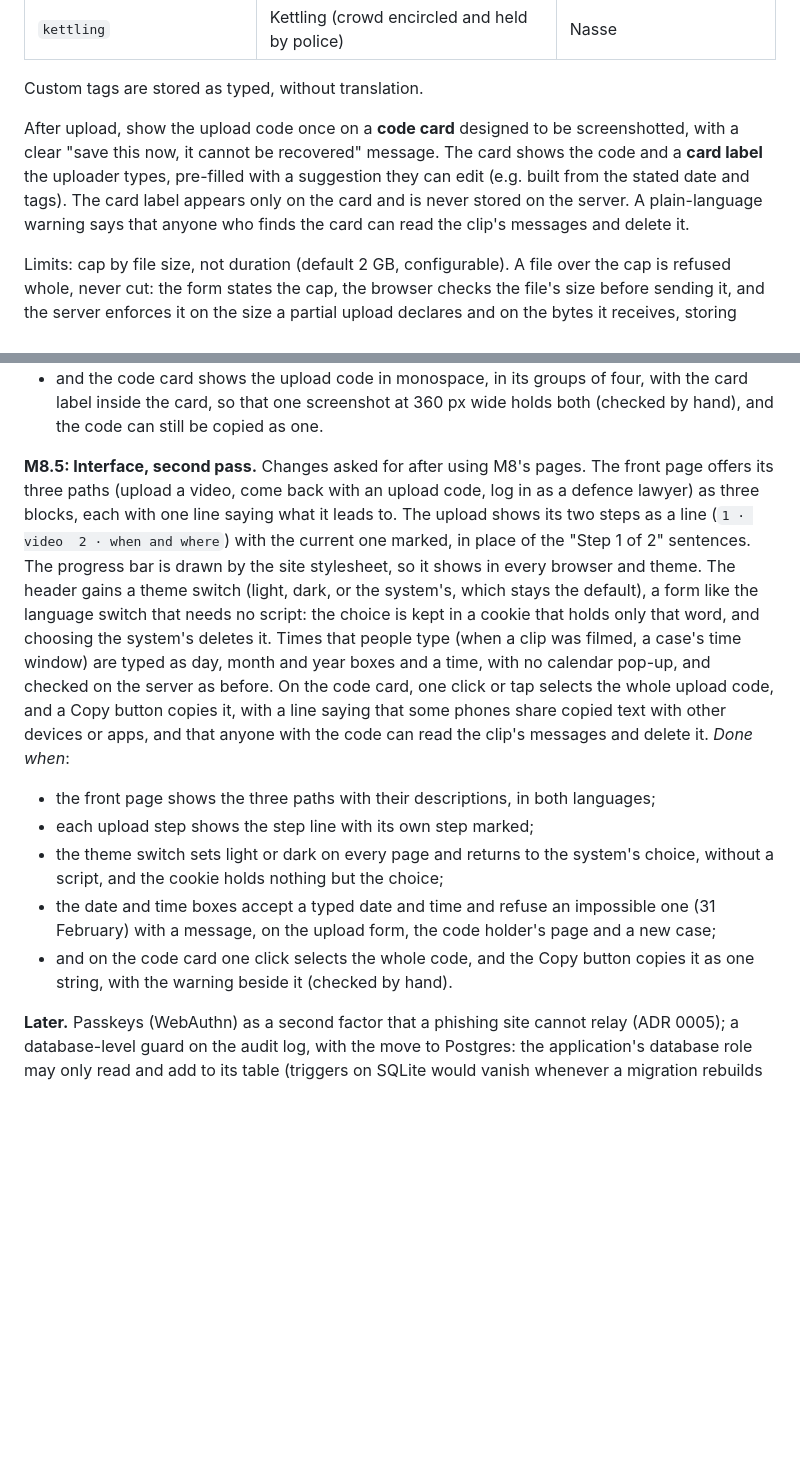
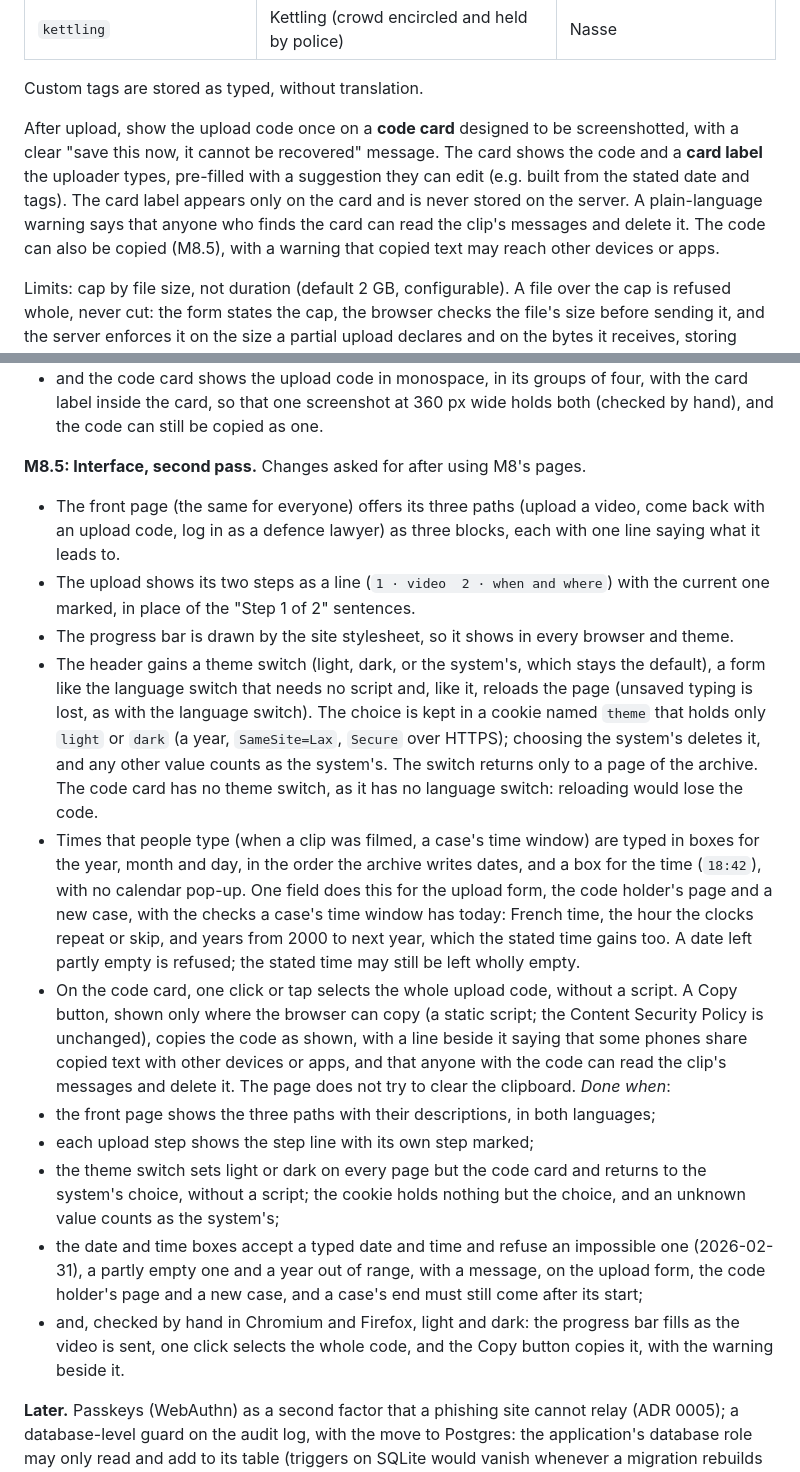
Before and after one commit to WenfangZh/footage-archive, a Markdown page: SPEC.md, 2 parts joined by grey strips. Drawn GitHub-style; blank space fills up the shorter version.

Commit message:
Spell out M8.5's date checks, theme cookie and copy button
Co-Authored-By: Claude Opus 5.5 <noreply@anthropic.com>
Claude-Session: https://claude.ai/code/session_01KgWrMapmWNoLSKxdEGzZT5

```diff
--- a/SPEC.md
+++ b/SPEC.md
@@ -119,7 +119,7 @@ Tags are stored as stable, language-neutral keys and shown by their **tag name**
 
 Custom tags are stored as typed, without translation.
 
-After upload, show the upload code once on a **code card** designed to be screenshotted, with a clear "save this now, it cannot be recovered" message. The card shows the code and a **card label** the uploader types, pre-filled with a suggestion they can edit (e.g. built from the stated date and tags). The card label appears only on the card and is never stored on the server. A plain-language warning says that anyone who finds the card can read the clip's messages and delete it.
+After upload, show the upload code once on a **code card** designed to be screenshotted, with a clear "save this now, it cannot be recovered" message. The card shows the code and a **card label** the uploader types, pre-filled with a suggestion they can edit (e.g. built from the stated date and tags). The card label appears only on the card and is never stored on the server. A plain-language warning says that anyone who finds the card can read the clip's messages and delete it. The code can also be copied (M8.5), with a warning that copied text may reach other devices or apps.
 
 Limits: cap by file size, not duration (default 2 GB, configurable). A file over the cap is refused whole, never cut: the form states the cap, the browser checks the file's size before sending it, and the server enforces it on the size a partial upload declares and on the bytes it receives, storing nothing beyond the cap. Rate-limit uploads; IPs may be used transiently for this (in cache, short TTL) but are never written to the database or logs. Limits are per connection and generous, since many phones at a protest can share one IP address (defaults: 20 uploads and 20 wrong codes per hour).
 
@@ -269,13 +269,19 @@ Each milestone: plan first, then small steps, with tests green before moving on.
 - dates and times read as above, in both languages: the templates use only the archive's date formats, which a test checks;
 - and the code card shows the upload code in monospace, in its groups of four, with the card label inside the card, so that one screenshot at 360 px wide holds both (checked by hand), and the code can still be copied as one.
 
-**M8.5: Interface, second pass.** Changes asked for after using M8's pages. The front page offers its three paths (upload a video, come back with an upload code, log in as a defence lawyer) as three blocks, each with one line saying what it leads to. The upload shows its two steps as a line (`1 · video  2 · when and where`) with the current one marked, in place of the "Step 1 of 2" sentences. The progress bar is drawn by the site stylesheet, so it shows in every browser and theme. The header gains a theme switch (light, dark, or the system's, which stays the default), a form like the language switch that needs no script: the choice is kept in a cookie that holds only that word, and choosing the system's deletes it. Times that people type (when a clip was filmed, a case's time window) are typed as day, month and year boxes and a time, with no calendar pop-up, and checked on the server as before. On the code card, one click or tap selects the whole upload code, and a Copy button copies it, with a line saying that some phones share copied text with other devices or apps, and that anyone with the code can read the clip's messages and delete it.
+**M8.5: Interface, second pass.** Changes asked for after using M8's pages.
+- The front page (the same for everyone) offers its three paths (upload a video, come back with an upload code, log in as a defence lawyer) as three blocks, each with one line saying what it leads to.
+- The upload shows its two steps as a line (`1 · video  2 · when and where`) with the current one marked, in place of the "Step 1 of 2" sentences.
+- The progress bar is drawn by the site stylesheet, so it shows in every browser and theme.
+- The header gains a theme switch (light, dark, or the system's, which stays the default), a form like the language switch that needs no script and, like it, reloads the page (unsaved typing is lost, as with the language switch). The choice is kept in a cookie named `theme` that holds only `light` or `dark` (a year, `SameSite=Lax`, `Secure` over HTTPS); choosing the system's deletes it, and any other value counts as the system's. The switch returns only to a page of the archive. The code card has no theme switch, as it has no language switch: reloading would lose the code.
+- Times that people type (when a clip was filmed, a case's time window) are typed in boxes for the year, month and day, in the order the archive writes dates, and a box for the time (`18:42`), with no calendar pop-up. One field does this for the upload form, the code holder's page and a new case, with the checks a case's time window has today: French time, the hour the clocks repeat or skip, and years from 2000 to next year, which the stated time gains too. A date left partly empty is refused; the stated time may still be left wholly empty.
+- On the code card, one click or tap selects the whole upload code, without a script. A Copy button, shown only where the browser can copy (a static script; the Content Security Policy is unchanged), copies the code as shown, with a line beside it saying that some phones share copied text with other devices or apps, and that anyone with the code can read the clip's messages and delete it. The page does not try to clear the clipboard.
 *Done when*:
 - the front page shows the three paths with their descriptions, in both languages;
 - each upload step shows the step line with its own step marked;
-- the theme switch sets light or dark on every page and returns to the system's choice, without a script, and the cookie holds nothing but the choice;
-- the date and time boxes accept a typed date and time and refuse an impossible one (31 February) with a message, on the upload form, the code holder's page and a new case;
-- and on the code card one click selects the whole code, and the Copy button copies it as one string, with the warning beside it (checked by hand).
+- the theme switch sets light or dark on every page but the code card and returns to the system's choice, without a script; the cookie holds nothing but the choice, and an unknown value counts as the system's;
+- the date and time boxes accept a typed date and time and refuse an impossible one (2026-02-31), a partly empty one and a year out of range, with a message, on the upload form, the code holder's page and a new case, and a case's end must still come after its start;
+- and, checked by hand in Chromium and Firefox, light and dark: the progress bar fills as the video is sent, one click selects the whole code, and the Copy button copies it, with the warning beside it.
 
 **Later.** Passkeys (WebAuthn) as a second factor that a phishing site cannot relay (ADR 0005); a database-level guard on the audit log, with the move to Postgres: the application's database role may only read and add to its table (triggers on SQLite would vanish whenever a migration rebuilds the table); optional uploader accounts; a partner password-manager-type service where code holders can keep their upload codes (one-time setup, password-protected; check how far that protects against compelled disclosure under French law); attachments to a clip, allowlisted types only (notably high-resolution photos in which an officer's RIO number is legible); trusted timestamps; verifiable excerpt export (per-packet hashes so an excerpt can be checked against the original); OCR of RIO numbers, lawyer-side only (within the §4 exception); periodic collusion detection over the audit log (lawyers who repeatedly agree on the same tag removals or clip withdrawals), imperfect but a check on abuse of the count-based rules; watch the audit log's size and archive or compact it if it grows (it records human actions, so growth should be slow); native app; deployment (passing `manage.py check --deploy`, with full-disk encryption on the server or quarantine and ingest's temporary files kept in memory only, since deleted files can survive on disk: docs/m5-encryption-design.md §9); external security review.
 
```
